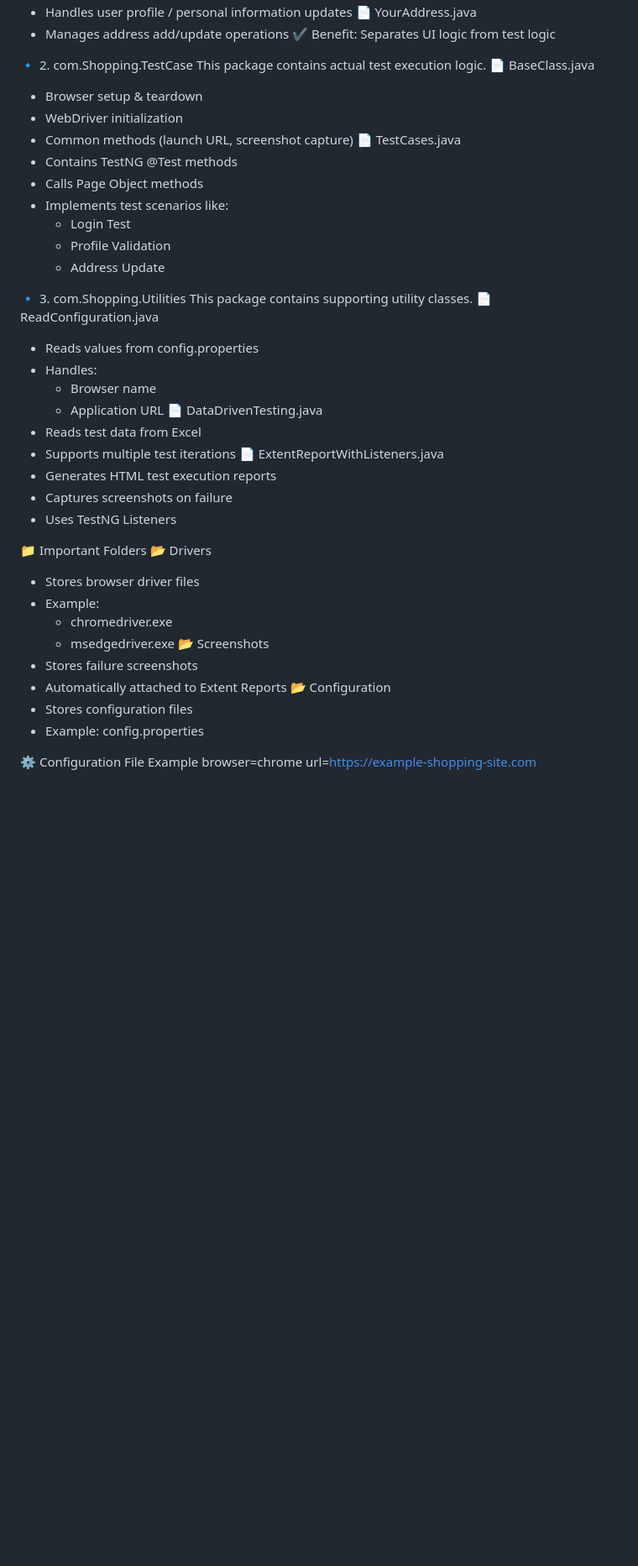
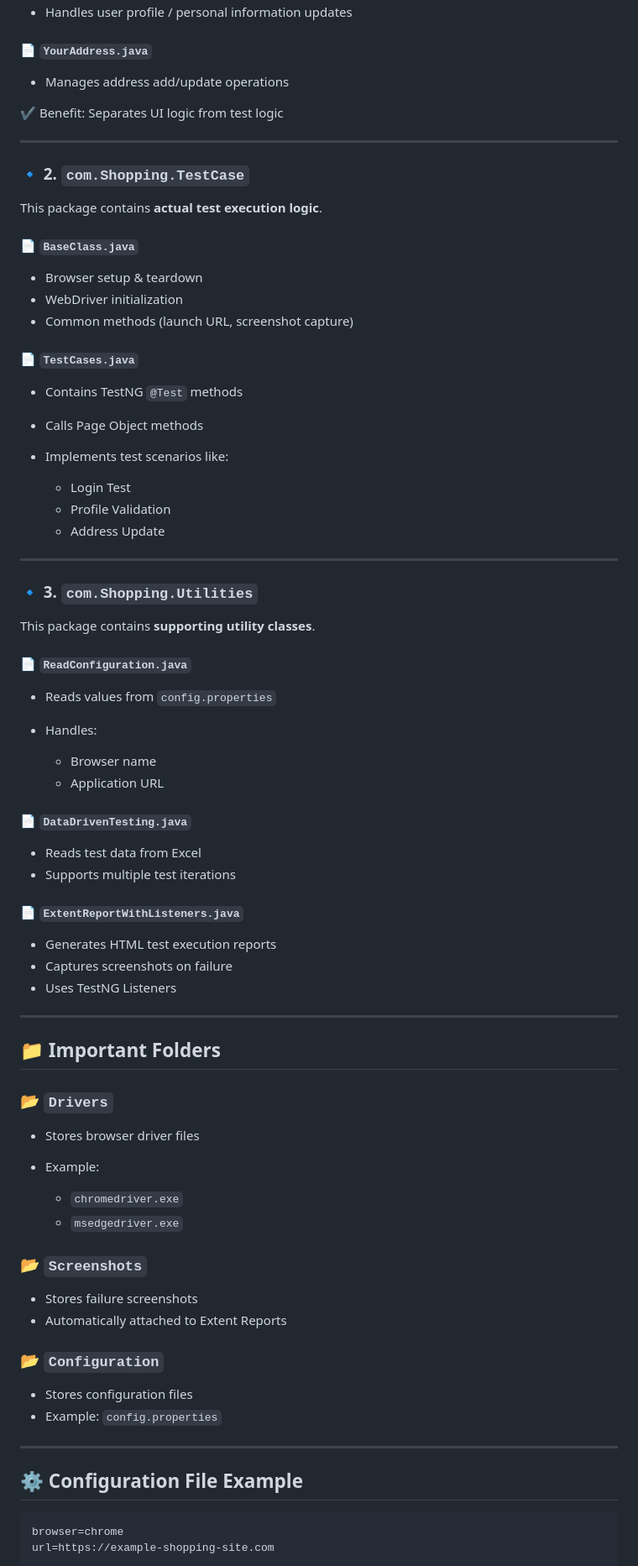
Before and after one commit to dhanishkumar/Automationpractice, a Markdown page: README.md, the part around one of its changes. Shown at 84% size. Drawn GitHub-style; blank space fills up the shorter version.

Commit message:
Revise README for improved clarity and structure
Updated README to enhance formatting, structure, and content clarity.

````diff
--- a/README.md
+++ b/README.md
@@ -58,51 +97,86 @@ This package contains Page Object Model (POM) classes. Each class represents one
 * Handles user profile / personal information updates
-📄 YourAddress.java
+
+#### 📄 `YourAddress.java`
+
 * Manages address add/update operations
+
 ✔ Benefit: Separates UI logic from test logic
 
-🔹 2. com.Shopping.TestCase
-This package contains actual test execution logic.
-📄 BaseClass.java
+---
+
+### 🔹 2. `com.Shopping.TestCase`
+
+This package contains **actual test execution logic**.
+
+#### 📄 `BaseClass.java`
+
 * Browser setup & teardown
 * WebDriver initialization
 * Common methods (launch URL, screenshot capture)
-📄 TestCases.java
-* Contains TestNG @Test methods
+
+#### 📄 `TestCases.java`
+
+* Contains TestNG `@Test` methods
 * Calls Page Object methods
 * Implements test scenarios like:
-    * Login Test
-    * Profile Validation
-    * Address Update
 
-🔹 3. com.Shopping.Utilities
-This package contains supporting utility classes.
-📄 ReadConfiguration.java
-* Reads values from config.properties
+  * Login Test
+  * Profile Validation
+  * Address Update
+
+---
+
+### 🔹 3. `com.Shopping.Utilities`
+
+This package contains **supporting utility classes**.
+
+#### 📄 `ReadConfiguration.java`
+
+* Reads values from `config.properties`
 * Handles:
-    * Browser name
-    * Application URL
-📄 DataDrivenTesting.java
+
+  * Browser name
+  * Application URL
+
+#### 📄 `DataDrivenTesting.java`
+
 * Reads test data from Excel
 * Supports multiple test iterations
-📄 ExtentReportWithListeners.java
+
+#### 📄 `ExtentReportWithListeners.java`
+
 * Generates HTML test execution reports
 * Captures screenshots on failure
 * Uses TestNG Listeners
 
-📁 Important Folders
-📂 Drivers
+---
+
+## 📁 Important Folders
+
+### 📂 `Drivers`
+
 * Stores browser driver files
 * Example:
-    * chromedriver.exe
-    * msedgedriver.exe
-📂 Screenshots
+
+  * `chromedriver.exe`
+  * `msedgedriver.exe`
+
+### 📂 `Screenshots`
+
 * Stores failure screenshots
 * Automatically attached to Extent Reports
-📂 Configuration
+
+### 📂 `Configuration`
+
 * Stores configuration files
-* Example: config.properties
+* Example: `config.properties`
 
-⚙️ Configuration File Example
+---
+
+## ⚙️ Configuration File Example
+
+```properties
 browser=chrome
 url=https://example-shopping-site.com
+```
 
````
Also changed, not shown: other parts of README.md (+149 -51 lines).
